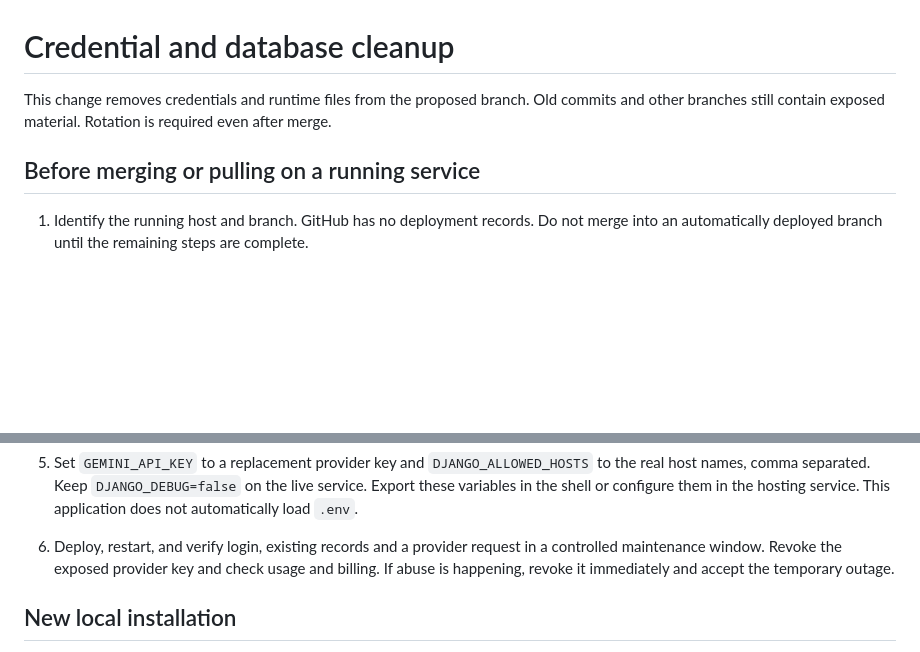
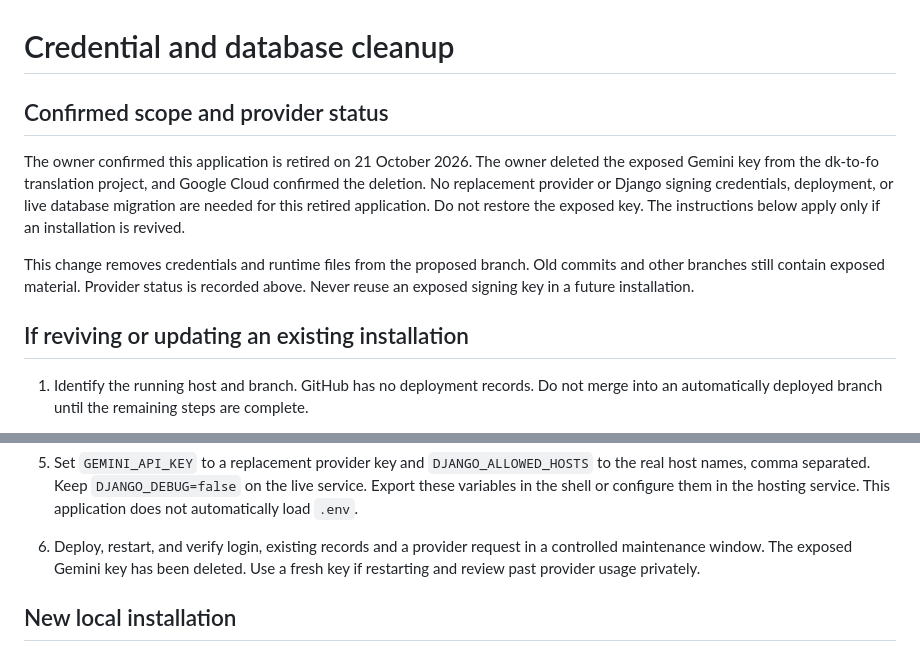
Before and after one commit to gitGunnl/public-translation-webapp, a Markdown page: SECURITY_CLEANUP.md, 2 parts joined by grey strips. GitHub-like rendering; blank space fills up the shorter version.

Commit message:
Record retired applications and confirmed credential status

```diff
--- a/SECURITY_CLEANUP.md
+++ b/SECURITY_CLEANUP.md
@@ -1,8 +1,12 @@
 # Credential and database cleanup
 
-This change removes credentials and runtime files from the proposed branch. Old commits and other branches still contain exposed material. Rotation is required even after merge.
+## Confirmed scope and provider status
 
-## Before merging or pulling on a running service
+The owner confirmed this application is retired on 21 October 2026. The owner deleted the exposed Gemini key from the dk-to-fo translation project, and Google Cloud confirmed the deletion. No replacement provider or Django signing credentials, deployment, or live database migration are needed for this retired application. Do not restore the exposed key. The instructions below apply only if an installation is revived.
+
+This change removes credentials and runtime files from the proposed branch. Old commits and other branches still contain exposed material. Provider status is recorded above. Never reuse an exposed signing key in a future installation.
+
+## If reviving or updating an existing installation
 
 1. Identify the running host and branch. GitHub has no deployment records. Do not merge into an automatically deployed branch until the remaining steps are complete.
 2. Stop writes and back up the live SQLite database to private storage outside the checkout. A pull that removes a tracked `db.sqlite3` can delete the deployed copy. Use the running service's actual database path, not a newly cloned database. Verify the backup with `PRAGMA integrity_check` and compare table counts locally. Do not publish database contents or backups.
@@ -26,7 +30,7 @@ This change removes credentials and runtime files from the proposed branch. Old
 
 4. Set a new, unique `DJANGO_SECRET_KEY` in the server environment. Generate it privately with `python -c "import secrets; print(secrets.token_urlsafe(64))"`. The application deliberately refuses to start with a missing or empty signing key. Replacing it invalidates existing signed sessions and reset links. Do not keep the exposed value in `SECRET_KEY_FALLBACKS`.
 5. Set `GEMINI_API_KEY` to a replacement provider key and `DJANGO_ALLOWED_HOSTS` to the real host names, comma separated. Keep `DJANGO_DEBUG=false` on the live service. Export these variables in the shell or configure them in the hosting service. This application does not automatically load `.env`.
-6. Deploy, restart, and verify login, existing records and a provider request in a controlled maintenance window. Revoke the exposed provider key and check usage and billing. If abuse is happening, revoke it immediately and accept the temporary outage.
+6. Deploy, restart, and verify login, existing records and a provider request in a controlled maintenance window. The exposed Gemini key has been deleted. Use a fresh key if restarting and review past provider usage privately.
 
 ## New local installation
 
```
